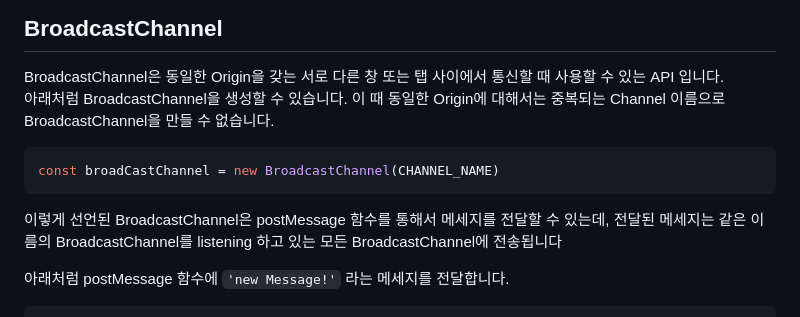
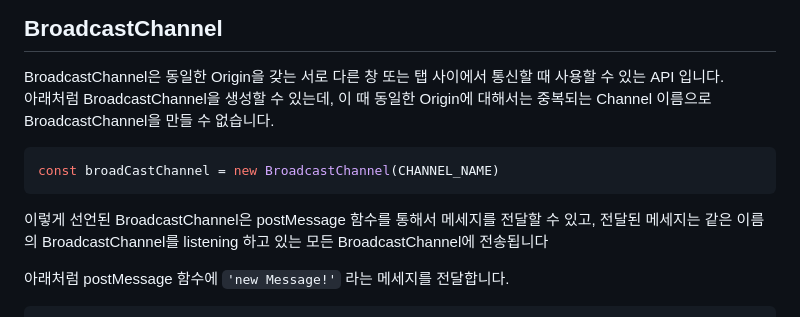
Before and after one commit to dkmqflx/gatsby-blog, a Markdown page: contents/js-broadcastchannel.md, the part around the change. GitHub-like rendering.

Commit message:
post: update BroadcastChannel API 사용해서 서로 다른 탭 사이에 통신하기

````diff
--- a/contents/js-broadcastchannel.md
+++ b/contents/js-broadcastchannel.md
@@ -8,13 +8,13 @@ summary: 'BroadcastChannel API를 사용하는 방법에 대해 정리한 글입
 ## BroadcastChannel
 
 BroadcastChannel은 동일한 Origin을 갖는 서로 다른 창 또는 탭 사이에서 통신할 때 사용할 수 있는 API 입니다. <br/>
-아래처럼 BroadcastChannel을 생성할 수 있습니다. 이 때 동일한 Origin에 대해서는 중복되는 Channel 이름으로 BroadcastChannel을 만들 수 없습니다.
+아래처럼 BroadcastChannel을 생성할 수 있는데, 이 때 동일한 Origin에 대해서는 중복되는 Channel 이름으로 BroadcastChannel을 만들 수 없습니다.
 
 ```js
 const broadCastChannel = new BroadcastChannel(CHANNEL_NAME)
 ```
 
-이렇게 선언된 BroadcastChannel은 postMessage 함수를 통해서 메세지를 전달할 수 있는데, 전달된 메세지는 같은 이름의 BroadcastChannel를 listening 하고 있는 모든 BroadcastChannel에 전송됩니다
+이렇게 선언된 BroadcastChannel은 postMessage 함수를 통해서 메세지를 전달할 수 있고, 전달된 메세지는 같은 이름의 BroadcastChannel를 listening 하고 있는 모든 BroadcastChannel에 전송됩니다
 
 아래처럼 postMessage 함수에 `'new Message!'` 라는 메세지를 전달합니다.
 
````
